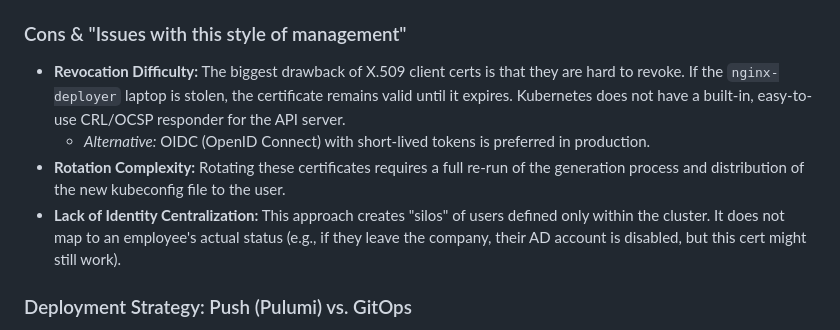
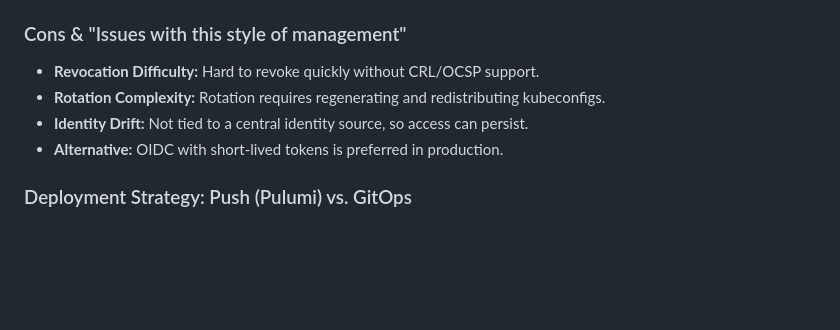
Before and after one commit to tomweston/k8s-access-lab, a Markdown page: docs/DESIGN.md, the part around the change. GitHub-like rendering; blank space fills up the shorter version.

Commit message:
Refine DESIGN.md

```diff
--- a/docs/DESIGN.md
+++ b/docs/DESIGN.md
@@ -49,10 +49,10 @@ Access is strictly scoped using Role-Based Access Control:
 * **Automation:** The entire identity lifecycle—from key generation to kubeconfig creation—is codified. This eliminates the "human error" of manually running `openssl` commands.
 
 ### Cons & "Issues with this style of management"
-* **Revocation Difficulty:** The biggest drawback of X.509 client certs is that they are hard to revoke. If the `nginx-deployer` laptop is stolen, the certificate remains valid until it expires. Kubernetes does not have a built-in, easy-to-use CRL/OCSP responder for the API server.
-    * *Alternative:* OIDC (OpenID Connect) with short-lived tokens is preferred in production.
-* **Rotation Complexity:** Rotating these certificates requires a full re-run of the generation process and distribution of the new kubeconfig file to the user.
-* **Lack of Identity Centralization:** This approach creates "silos" of users defined only within the cluster. It does not map to an employee's actual status (e.g., if they leave the company, their AD account is disabled, but this cert might still work).
+* **Revocation Difficulty:** Hard to revoke quickly without CRL/OCSP support.
+* **Rotation Complexity:** Rotation requires regenerating and redistributing kubeconfigs.
+* **Identity Drift:** Not tied to a central identity source, so access can persist.
+* **Alternative:** OIDC with short-lived tokens is preferred in production.
 
 ### Deployment Strategy: Push (Pulumi) vs. GitOps
 * **Current Approach (Push):** We use Pulumi to push changes.
```
